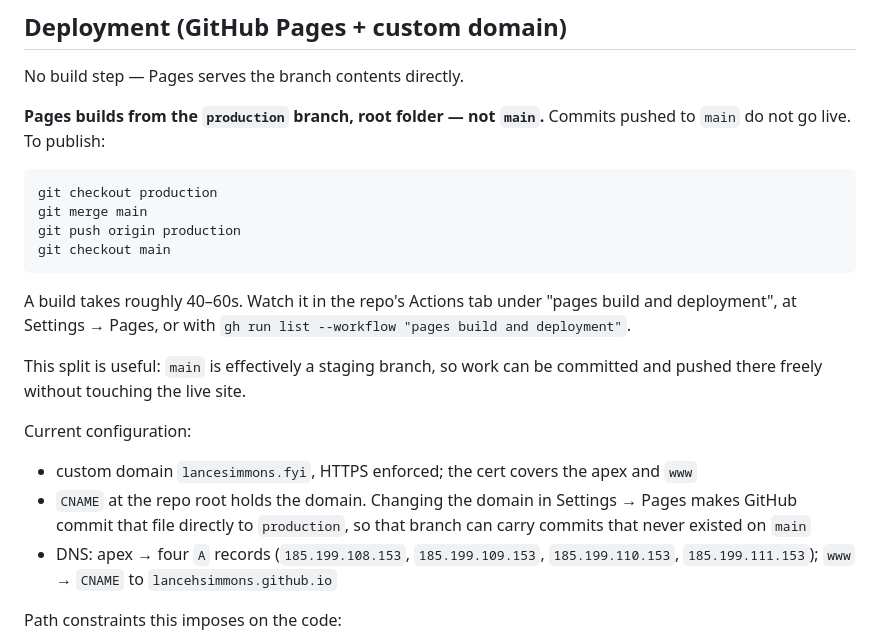
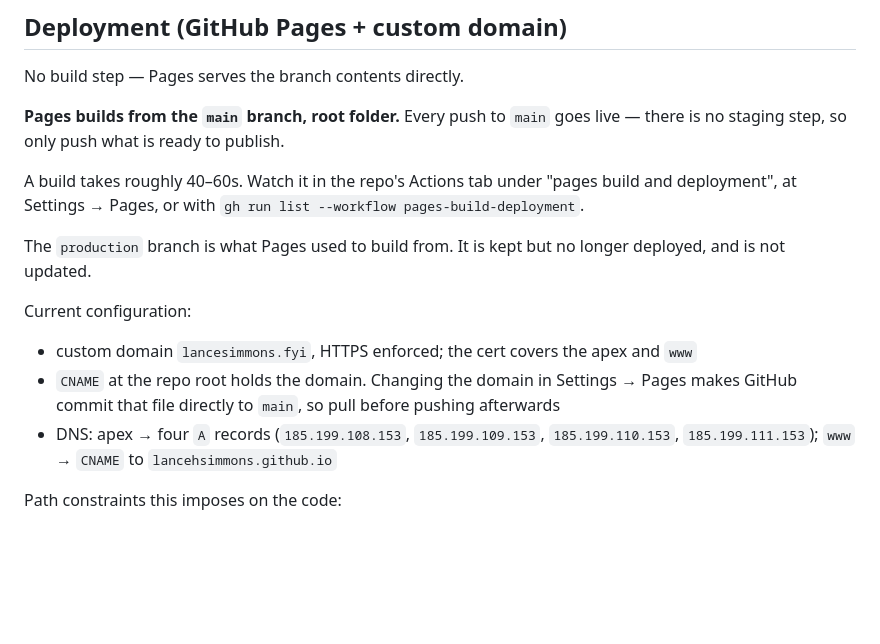
Before and after one commit to lancehsimmons/devsite, a Markdown page: CLAUDE.md, the part around the change. Drawn GitHub-style; blank space fills up the shorter version.

Commit message:
deploy Pages from main instead of production
Co-Authored-By: Claude Opus 5.5 <noreply@anthropic.com>

````diff
--- a/CLAUDE.md
+++ b/CLAUDE.md
@@ -142,30 +142,23 @@ Confirm:
 
 No build step — Pages serves the branch contents directly.
 
-**Pages builds from the `production` branch, root folder — not `main`.**
-Commits pushed to `main` do not go live. To publish:
-
-```
-git checkout production
-git merge main
-git push origin production
-git checkout main
-```
+**Pages builds from the `main` branch, root folder.** Every push to `main`
+goes live — there is no staging step, so only push what is ready to publish.
 
 A build takes roughly 40–60s. Watch it in the repo's Actions tab under
 "pages build and deployment", at Settings → Pages, or with
-`gh run list --workflow "pages build and deployment"`.
+`gh run list --workflow pages-build-deployment`.
 
-This split is useful: `main` is effectively a staging branch, so work can be
-committed and pushed there freely without touching the live site.
+The `production` branch is what Pages used to build from. It is kept but no
+longer deployed, and is not updated.
 
 Current configuration:
 
 - custom domain `lancesimmons.fyi`, HTTPS enforced; the cert covers the apex
   and `www`
 - `CNAME` at the repo root holds the domain. Changing the domain in
-  Settings → Pages makes GitHub commit that file directly to `production`,
-  so that branch can carry commits that never existed on `main`
+  Settings → Pages makes GitHub commit that file directly to `main`, so pull
+  before pushing afterwards
 - DNS: apex → four `A` records (`185.199.108.153`, `185.199.109.153`,
   `185.199.110.153`, `185.199.111.153`); `www` → `CNAME` to
   `lancehsimmons.github.io`
````
